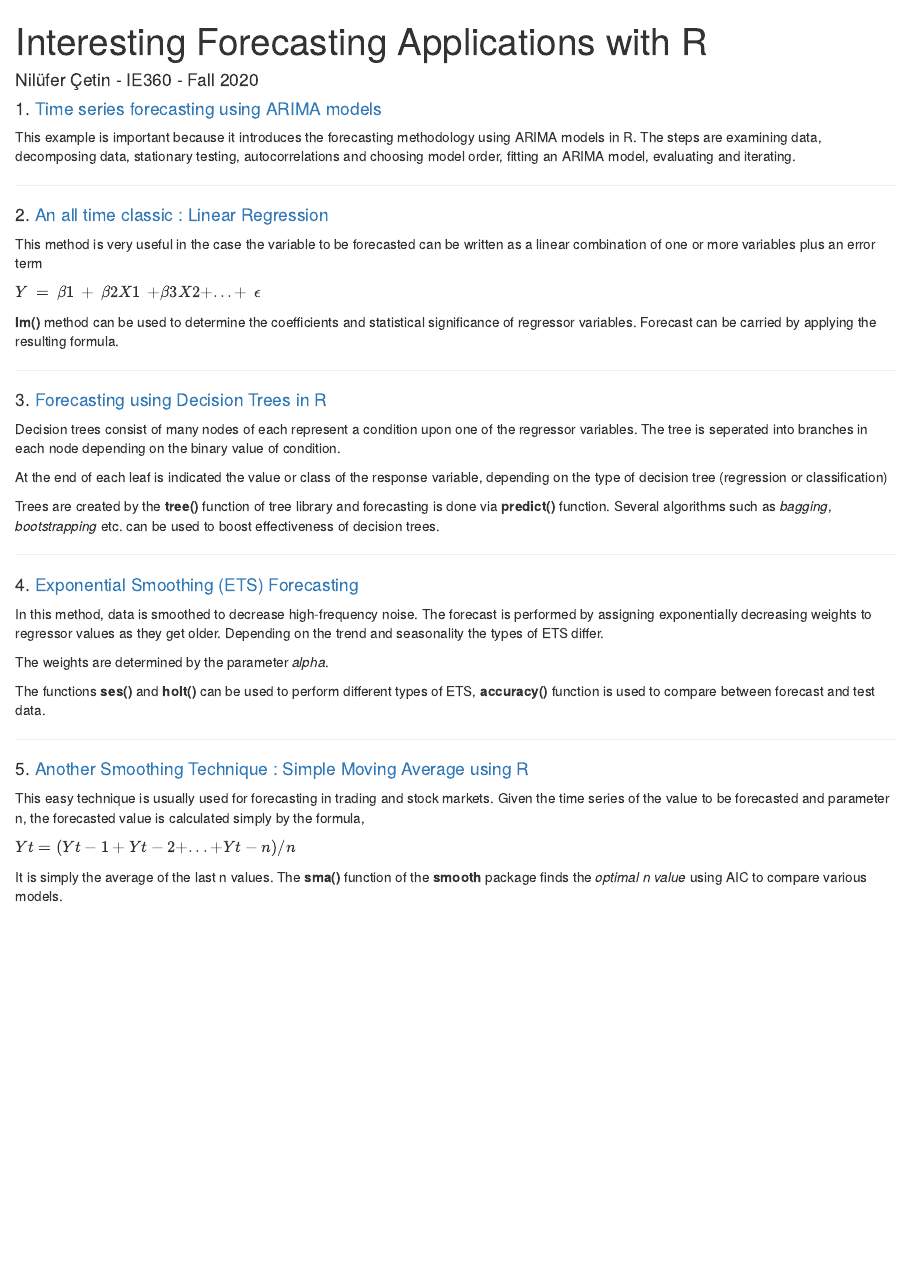
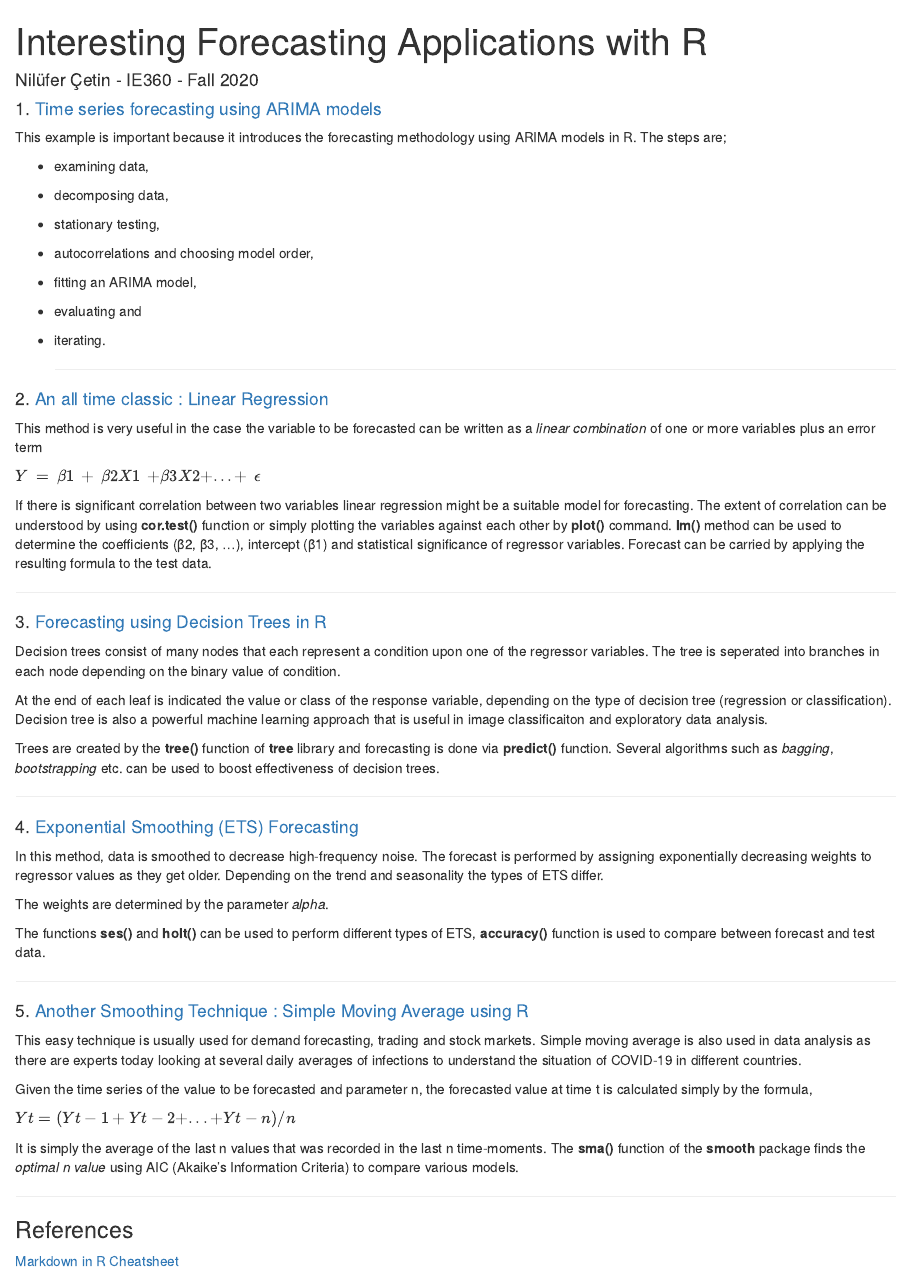
Before and after one commit to BU-IE-360/fall20-nilufercetin, an R Markdown document (files/hmw0.Rmd): the page in a window 1100 px wide, from its top. The pictures show the output file files/hmw0.html that the author committed with the source, opened offline.

Commit message:
Last Updates on HMW0

```diff
--- a/files/hmw0.Rmd
+++ b/files/hmw0.Rmd
@@ -12,27 +12,36 @@ opts_chunk$set(tidy.opts=list(width.cutoff=60),tidy=TRUE)
 
 #### 1.  [Time series forecasting using ARIMA models](https://blogs.oracle.com/datascience/introduction-to-forecasting-with-arima-in-r)
 
-  This example is important because it introduces the forecasting methodology using ARIMA models in R. The steps are examining data, decomposing data, stationary testing, autocorrelations and choosing model order, fitting an ARIMA model, evaluating and iterating.
+  This example is important because it introduces the forecasting methodology using ARIMA models in R. The steps are;
+
+* examining data,
+* decomposing data,
+* stationary testing,
+* autocorrelations and choosing model order,
+* fitting an ARIMA model,
+* evaluating and
+* iterating.
 
   ***
 
 #### 2.  [An all time classic : Linear Regression](http://r-statistics.co/Linear-Regression.html)
 
-  This method is very useful in the case the variable to be forecasted can be written as a linear combination of one or more variables plus an error term
+  This method is very useful in the case the variable to be forecasted can be written as a *linear combination* of one or more variables plus an error term
 
 $Y = β1 + β2X1 + β3X2 + ... + ϵ$
 
-**lm()** method can be used to determine the coefficients and statistical significance of regressor variables. Forecast can be carried by applying the resulting formula.
+
+If there is significant correlation between two variables linear regression might be a suitable model for forecasting. The extent of correlation can be understood by using **cor.test()** function or simply plotting the variables against each other by **plot()** command. **lm()** method can be used to determine the coefficients (β2, β3, ...),  intercept (β1) and statistical significance of regressor variables. Forecast can be carried by applying the resulting formula to the test data.
 
   ***
 
 #### 3.   [Forecasting using Decision Trees in R](https://www.datacamp.com/community/tutorials/decision-trees-R)
 
-Decision trees consist of many nodes of each represent a condition upon one of the regressor variables. The tree is seperated into branches in each node depending on the binary value of condition.
+Decision trees consist of many nodes that each represent a condition upon one of the regressor variables. The tree is seperated into branches in each node depending on the binary value of condition.
 
-At the end of each leaf is indicated the value or class of the response variable, depending on the type of decision tree (regression or classification)
+At the end of each leaf is indicated the value or class of the response variable, depending on the type of decision tree (regression or classification). Decision tree is also a powerful machine learning approach that is useful in image classificaiton and exploratory data analysis.
 
-Trees are created by the **tree()** function of tree library and forecasting is done via **predict()** function. Several algorithms such as *bagging*, *bootstrapping* etc. can be used to boost effectiveness of decision trees.
+Trees are created by the **tree()** function of **tree** library and forecasting is done via **predict()** function. Several algorithms such as *bagging*, *bootstrapping* etc. can be used to boost effectiveness of decision trees.
 
 ***
 
@@ -48,10 +57,17 @@ The functions **ses()** and **holt()** can be used to perform different types of
 
 #### 5.   [Another Smoothing Technique : Simple Moving Average using R](https://bookdown.org/kochiuyu/technical-analysis-with-r-second-edition/simple-moving-average-sma.html)
 
-This easy technique is usually used for forecasting in trading and stock markets. Given the time series of the value to be forecasted and parameter n, the forecasted value is calculated simply by the formula,
+This easy technique is usually used for demand forecasting, trading and stock markets. Simple moving average is also used in data analysis as there are experts today looking at several daily averages of infections to understand the situation of COVID-19 in different countries.
+
+Given the time series of the value to be forecasted and parameter n, the forecasted value at time t is calculated simply by the formula,
 
 $Yt = (Yt-1 + Yt-2 + ... + Yt-n) / n$
 
-It is simply the average of the last n values. The **sma()** function of the **smooth** package finds the *optimal n value* using AIC to compare various models.
+It is simply the average of the last n values that was recorded in the last n time-moments. The **sma()** function of the **smooth** package finds the *optimal n value* using AIC (Akaike's Information Criteria) to compare various models.
 
 ***
+
+### References
+[Markdown in R Cheatsheet](https://rstudio.com/wp-content/uploads/2015/02/rmarkdown-cheatsheet.pdf)
+
+***
```
Also changed, not shown: index.md (+1 -1 lines), files/hmw0.html.
